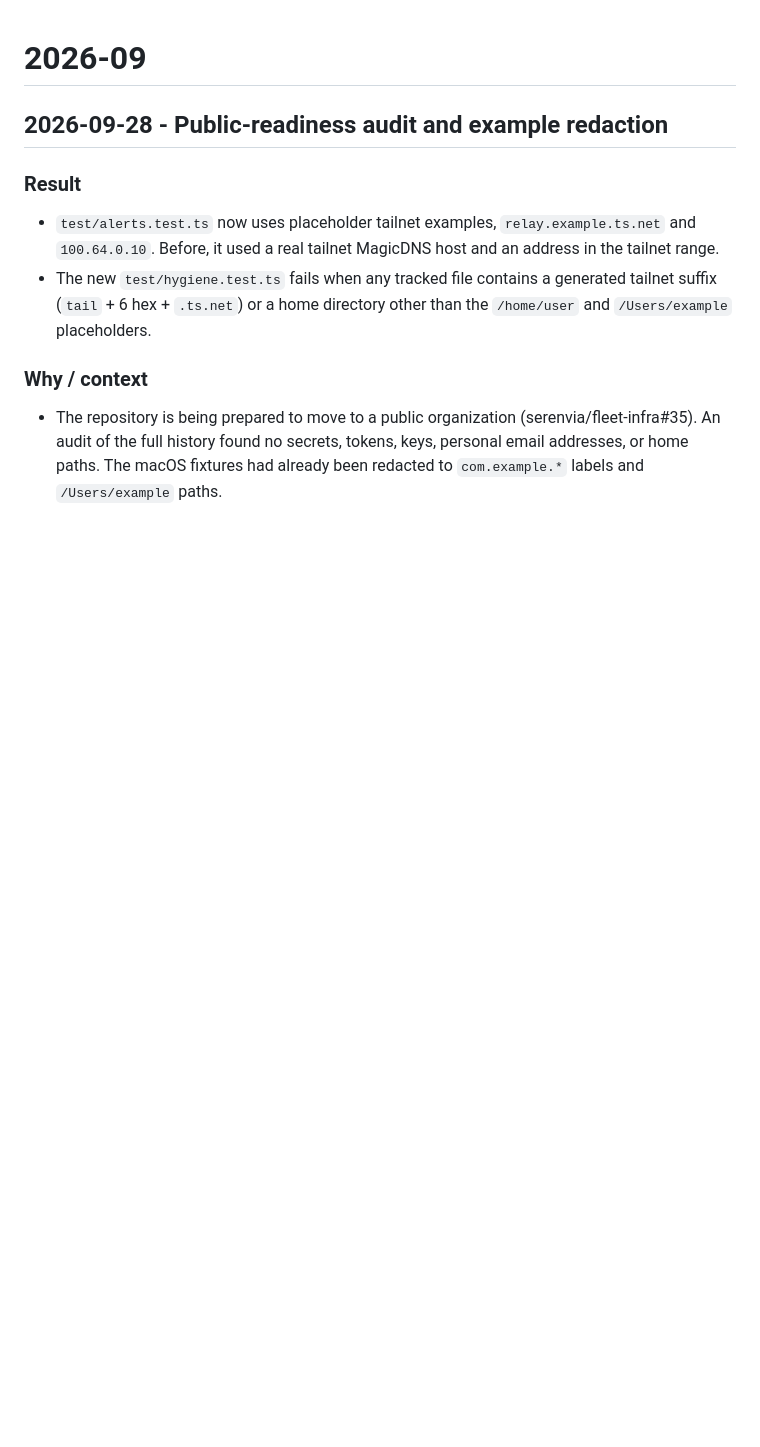
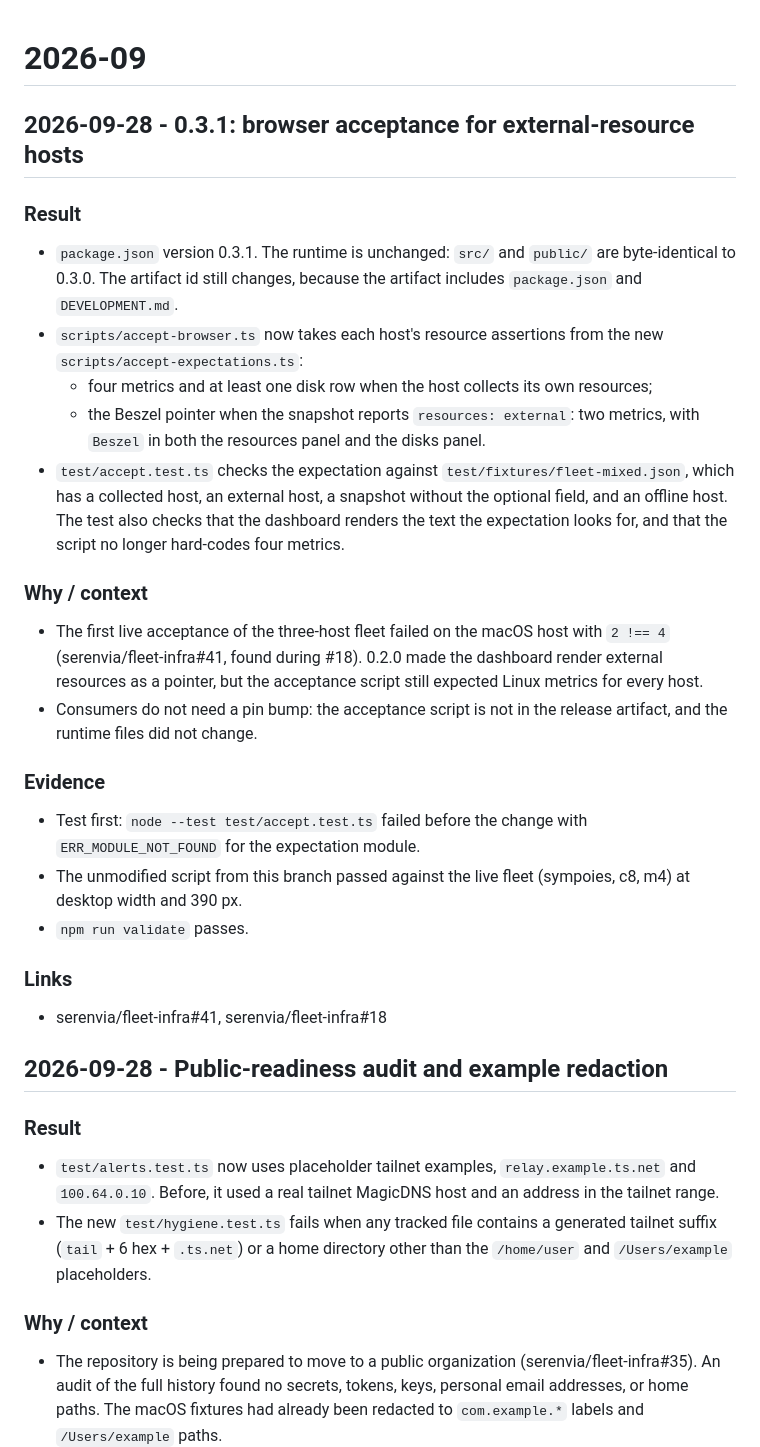
Before and after one commit to sympoies/host-monitor, a Markdown page: docs/devlog/2026-09.md, the part around the change. Drawn GitHub-style; blank space fills up the shorter version.

Commit message:
docs(devlog): 2026-09 - 0.3.1 browser acceptance for external-resource hosts
- Record the 0.3.1 release: unchanged runtime, resources-aware acceptance, why no consumer pin bump
  is required, and the test-first and live acceptance evidence

```diff
--- a/docs/devlog/2026-09.md
+++ b/docs/devlog/2026-09.md
@@ -1,4 +1,25 @@
 # 2026-09
+
+## 2026-09-28 - 0.3.1: browser acceptance for external-resource hosts
+
+### Result
+- `package.json` version 0.3.1. The runtime is unchanged: `src/` and `public/` are byte-identical to 0.3.0. The artifact id still changes, because the artifact includes `package.json` and `DEVELOPMENT.md`.
+- `scripts/accept-browser.ts` now takes each host's resource assertions from the new `scripts/accept-expectations.ts`:
+  - four metrics and at least one disk row when the host collects its own resources;
+  - the Beszel pointer when the snapshot reports `resources: external`: two metrics, with `Beszel` in both the resources panel and the disks panel.
+- `test/accept.test.ts` checks the expectation against `test/fixtures/fleet-mixed.json`, which has a collected host, an external host, a snapshot without the optional field, and an offline host. The test also checks that the dashboard renders the text the expectation looks for, and that the script no longer hard-codes four metrics.
+
+### Why / context
+- The first live acceptance of the three-host fleet failed on the macOS host with `2 !== 4` (serenvia/fleet-infra#41, found during #18). 0.2.0 made the dashboard render external resources as a pointer, but the acceptance script still expected Linux metrics for every host.
+- Consumers do not need a pin bump: the acceptance script is not in the release artifact, and the runtime files did not change.
+
+### Evidence
+- Test first: `node --test test/accept.test.ts` failed before the change with `ERR_MODULE_NOT_FOUND` for the expectation module.
+- The unmodified script from this branch passed against the live fleet (sympoies, c8, m4) at desktop width and 390 px.
+- `npm run validate` passes.
+
+### Links
+- serenvia/fleet-infra#41, serenvia/fleet-infra#18
 
 ## 2026-09-28 - Public-readiness audit and example redaction
 
```
